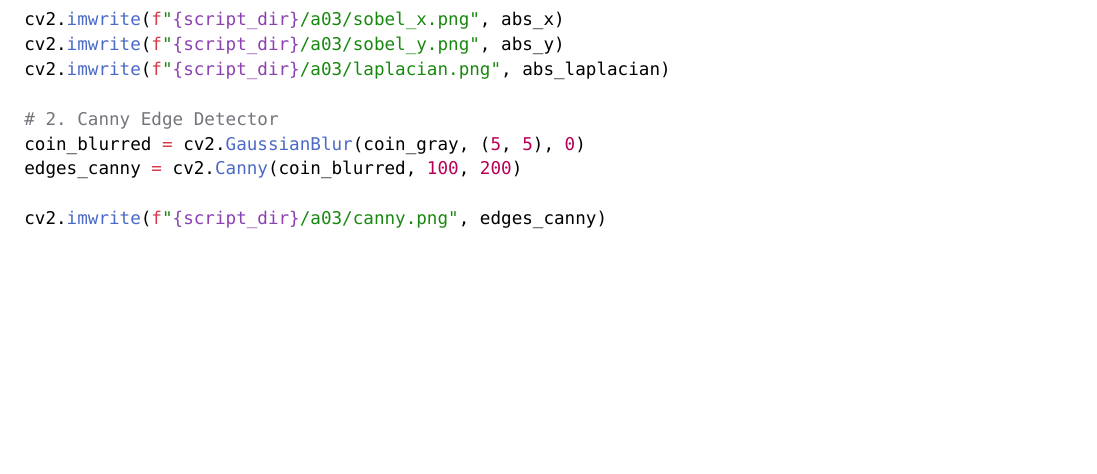
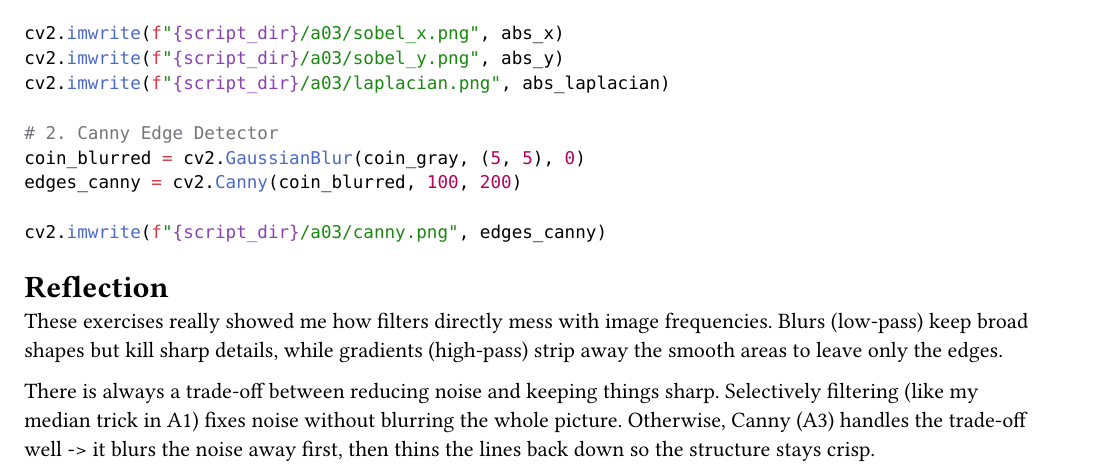
Before and after one commit to josias-r/exercises-vc1-cv, a Typst document (src/cv_lab/lab02/main.typ): part of the page, cut so that both start at the same text, the shorter picture padded with empty space. Compiled offline with Typst 0.15.

Commit message:
reflection

````diff
--- a/src/cv_lab/lab02/main.typ
+++ b/src/cv_lab/lab02/main.typ
@@ -138,3 +138,11 @@ edges_canny = cv2.Canny(coin_blurred, 100, 200)
 
 cv2.imwrite(f"{script_dir}/a03/canny.png", edges_canny)
 ```
+
+= Reflection
+
+#box(width: 18cm)[
+  These exercises really showed me how filters directly mess with image frequencies. Blurs (low-pass) keep broad shapes but kill sharp details, while gradients (high-pass) strip away the smooth areas to leave only the edges.
+
+  There is always a trade-off between reducing noise and keeping things sharp. Selectively filtering (like my median trick in A1) fixes noise without blurring the whole picture. Otherwise, Canny (A3) handles the trade-off well -> it blurs the noise away first, then thins the lines back down so the structure stays crisp.
+]
````
